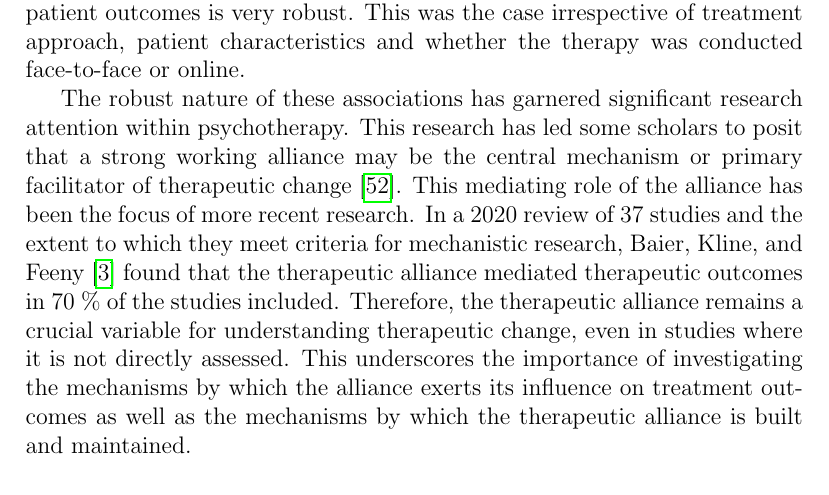
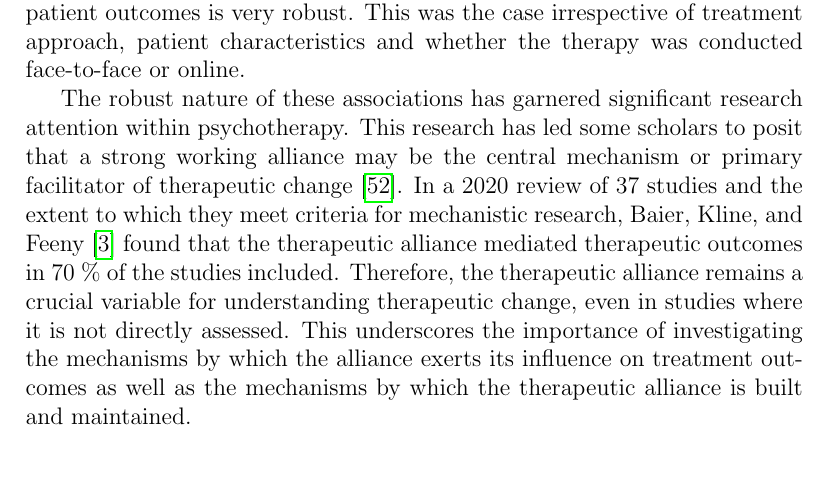
Before and after one commit to Fred-Bred/SDS-thesis, a LaTeX thesis (TeX/main.tex): part of page 16 of 30, cut so that both start at the same text. Compiled offline with pdfLaTeX.

Commit message:
Update therapeutic alliance research findings

```diff
--- a/TeX/main.tex
+++ b/TeX/main.tex
@@ -173,7 +173,7 @@ A more recent review corroborates this stance as a meta-analysis of four decades
 This was the case irrespective of treatment approach, patient characteristics and whether the therapy was conducted face-to-face or online.
 
 The robust nature of these associations has garnered significant research attention within psychotherapy. This research has led some scholars to posit that a strong working alliance may be the central mechanism or primary facilitator of therapeutic change \cite{RodgersCailholBuiEtAl2010}.
-This mediating role of the alliance has been the focus of more recent research. In a 2020 review of 37 studies and the extent to which they meet criteria for mechanistic research, Baier, Kline, and Feeny \cite{Baier2020} found that the therapeutic alliance mediated therapeutic outcomes in 70 \% of the studies included.
+In a 2020 review of 37 studies and the extent to which they meet criteria for mechanistic research, Baier, Kline, and Feeny \cite{Baier2020} found that the therapeutic alliance mediated therapeutic outcomes in 70 \% of the studies included.
 Therefore, the therapeutic alliance remains a crucial variable for understanding therapeutic change, even in studies where it is not directly assessed.  This underscores the importance of investigating the mechanisms by which the alliance exerts its influence on treatment outcomes as well as the mechanisms by which the therapeutic alliance is built and maintained.
 
 \subsubsection*{Patient attachment and therapeutic alliance}
```
